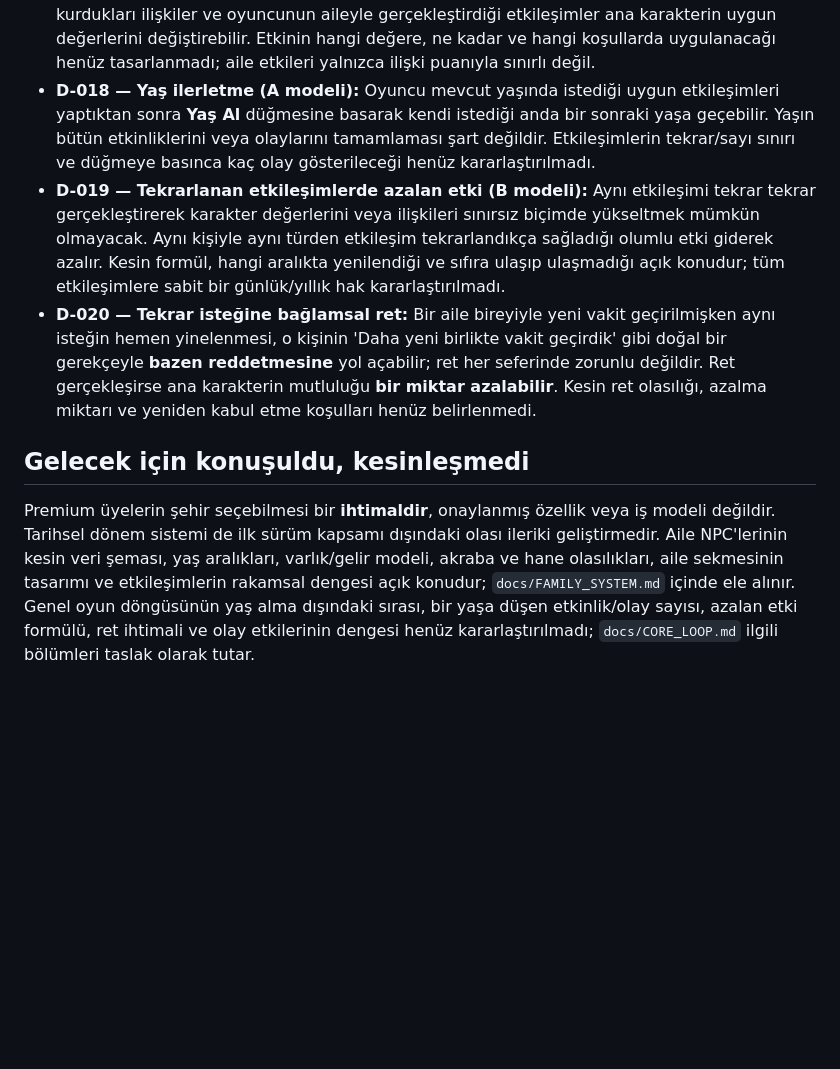
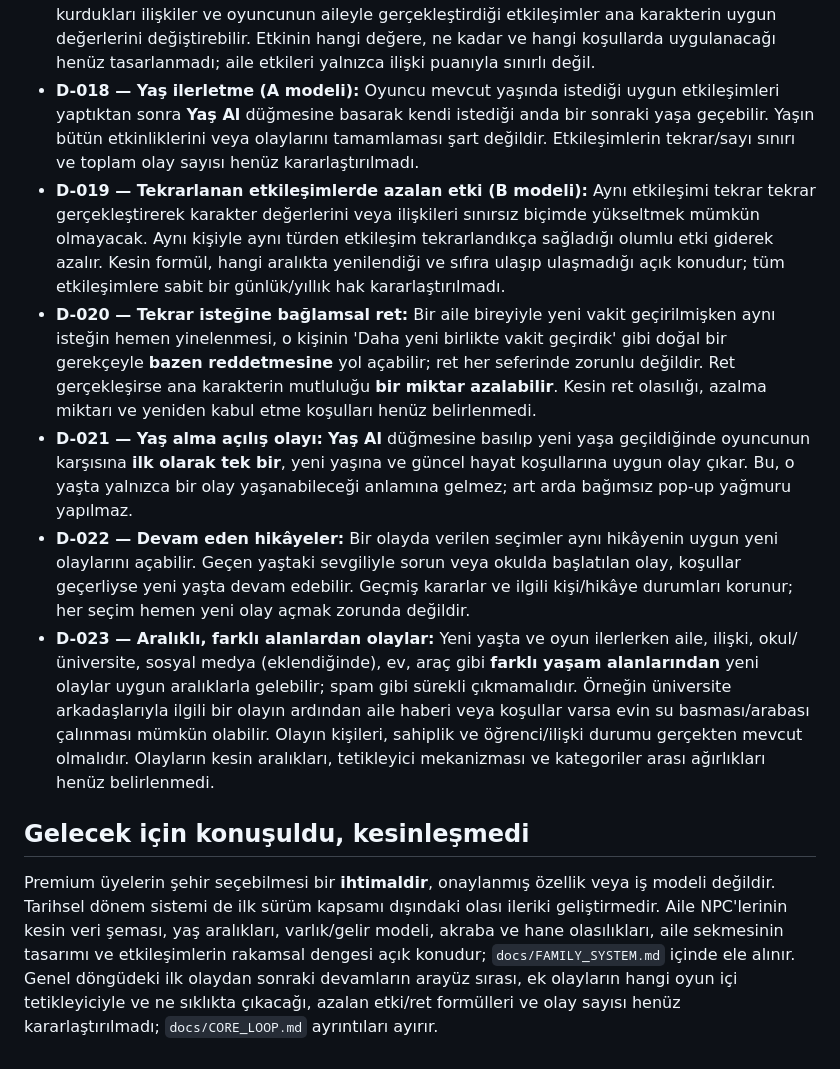
Before and after one commit to fahrettinkoksal/bir--m-r, a Markdown page: DECISIONS.md, the part around the change. GitHub-like rendering; blank space fills up the shorter version.

Commit message:
docs: record single age event, branching continuity and paced cross-domain events

```diff
--- a/DECISIONS.md
+++ b/DECISIONS.md
@@ -19,9 +19,12 @@ Bu dosya yalnızca Faho ile **kararlaştırılmış** kuralları tutar. Örnek s
 - **D-015 — Aile sekmesi:** Ayrı bir Aile sekmesinde mevcut aile bireyleri görüntülenecek. Anne ve babanın yaşları, meslekleri ve birbirinden bağımsız ekonomik durumları görülebilecek. Diğer akrabalar için gösterilecek alanlar henüz belirlenmedi.
 - **D-016 — Aile etkileşimleri:** Oyuncu aile bireylerine hediye verebilecek, onlarla vakit geçirebilecek ve koşullara uygun başka etkileşimler yapabilecek. Etkileşimler ilişkilere/karaktere etki edebilir; bedel ve sayı sınırları kararlaştırılmadı.
 - **D-017 — Ailenin karakter üzerindeki etkisi:** Aile bireylerinin davranışları, oyuncuyla kurdukları ilişkiler ve oyuncunun aileyle gerçekleştirdiği etkileşimler ana karakterin uygun değerlerini değiştirebilir. Etkinin hangi değere, ne kadar ve hangi koşullarda uygulanacağı henüz tasarlanmadı; aile etkileri yalnızca ilişki puanıyla sınırlı değil.
-- **D-018 — Yaş ilerletme (A modeli):** Oyuncu mevcut yaşında istediği uygun etkileşimleri yaptıktan sonra **Yaş Al** düğmesine basarak kendi istediği anda bir sonraki yaşa geçebilir. Yaşın bütün etkinliklerini veya olaylarını tamamlaması şart değildir. Etkileşimlerin tekrar/sayı sınırı ve düğmeye basınca kaç olay gösterileceği henüz kararlaştırılmadı.
+- **D-018 — Yaş ilerletme (A modeli):** Oyuncu mevcut yaşında istediği uygun etkileşimleri yaptıktan sonra **Yaş Al** düğmesine basarak kendi istediği anda bir sonraki yaşa geçebilir. Yaşın bütün etkinliklerini veya olaylarını tamamlaması şart değildir. Etkileşimlerin tekrar/sayı sınırı ve toplam olay sayısı henüz kararlaştırılmadı.
 - **D-019 — Tekrarlanan etkileşimlerde azalan etki (B modeli):** Aynı etkileşimi tekrar tekrar gerçekleştirerek karakter değerlerini veya ilişkileri sınırsız biçimde yükseltmek mümkün olmayacak. Aynı kişiyle aynı türden etkileşim tekrarlandıkça sağladığı olumlu etki giderek azalır. Kesin formül, hangi aralıkta yenilendiği ve sıfıra ulaşıp ulaşmadığı açık konudur; tüm etkileşimlere sabit bir günlük/yıllık hak kararlaştırılmadı.
 - **D-020 — Tekrar isteğine bağlamsal ret:** Bir aile bireyiyle yeni vakit geçirilmişken aynı isteğin hemen yinelenmesi, o kişinin 'Daha yeni birlikte vakit geçirdik' gibi doğal bir gerekçeyle **bazen reddetmesine** yol açabilir; ret her seferinde zorunlu değildir. Ret gerçekleşirse ana karakterin mutluluğu **bir miktar azalabilir**. Kesin ret olasılığı, azalma miktarı ve yeniden kabul etme koşulları henüz belirlenmedi.
+- **D-021 — Yaş alma açılış olayı:** **Yaş Al** düğmesine basılıp yeni yaşa geçildiğinde oyuncunun karşısına **ilk olarak tek bir**, yeni yaşına ve güncel hayat koşullarına uygun olay çıkar. Bu, o yaşta yalnızca bir olay yaşanabileceği anlamına gelmez; art arda bağımsız pop-up yağmuru yapılmaz.
+- **D-022 — Devam eden hikâyeler:** Bir olayda verilen seçimler aynı hikâyenin uygun yeni olaylarını açabilir. Geçen yaştaki sevgiliyle sorun veya okulda başlatılan olay, koşullar geçerliyse yeni yaşta devam edebilir. Geçmiş kararlar ve ilgili kişi/hikâye durumları korunur; her seçim hemen yeni olay açmak zorunda değildir.
+- **D-023 — Aralıklı, farklı alanlardan olaylar:** Yeni yaşta ve oyun ilerlerken aile, ilişki, okul/üniversite, sosyal medya (eklendiğinde), ev, araç gibi **farklı yaşam alanlarından** yeni olaylar uygun aralıklarla gelebilir; spam gibi sürekli çıkmamalıdır. Örneğin üniversite arkadaşlarıyla ilgili bir olayın ardından aile haberi veya koşullar varsa evin su basması/arabası çalınması mümkün olabilir. Olayın kişileri, sahiplik ve öğrenci/ilişki durumu gerçekten mevcut olmalıdır. Olayların kesin aralıkları, tetikleyici mekanizması ve kategoriler arası ağırlıkları henüz belirlenmedi.
 
 ## Gelecek için konuşuldu, kesinleşmedi
-Premium üyelerin şehir seçebilmesi bir **ihtimaldir**, onaylanmış özellik veya iş modeli değildir. Tarihsel dönem sistemi de ilk sürüm kapsamı dışındaki olası ileriki geliştirmedir. Aile NPC'lerinin kesin veri şeması, yaş aralıkları, varlık/gelir modeli, akraba ve hane olasılıkları, aile sekmesinin tasarımı ve etkileşimlerin rakamsal dengesi açık konudur; `docs/FAMILY_SYSTEM.md` içinde ele alınır. Genel oyun döngüsünün yaş alma dışındaki sırası, bir yaşa düşen etkinlik/olay sayısı, azalan etki formülü, ret ihtimali ve olay etkilerinin dengesi henüz kararlaştırılmadı; `docs/CORE_LOOP.md` ilgili bölümleri taslak olarak tutar.
+Premium üyelerin şehir seçebilmesi bir **ihtimaldir**, onaylanmış özellik veya iş modeli değildir. Tarihsel dönem sistemi de ilk sürüm kapsamı dışındaki olası ileriki geliştirmedir. Aile NPC'lerinin kesin veri şeması, yaş aralıkları, varlık/gelir modeli, akraba ve hane olasılıkları, aile sekmesinin tasarımı ve etkileşimlerin rakamsal dengesi açık konudur; `docs/FAMILY_SYSTEM.md` içinde ele alınır. Genel döngüdeki ilk olaydan sonraki devamların arayüz sırası, ek olayların hangi oyun içi tetikleyiciyle ve ne sıklıkta çıkacağı, azalan etki/ret formülleri ve olay sayısı henüz kararlaştırılmadı; `docs/CORE_LOOP.md` ayrıntıları ayırır.
```
